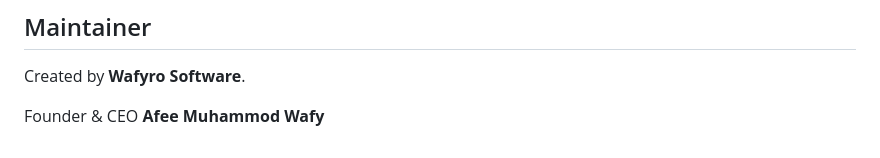
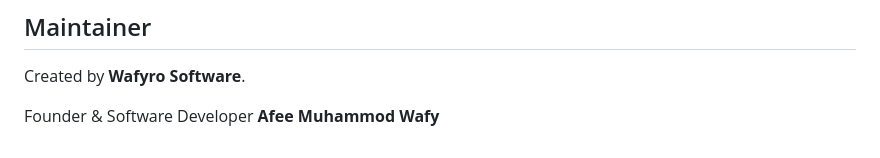
Before and after one commit to afeemuhammodwafy1/hishabledger, a Markdown page: README.md, the part around the change. GitHub-like rendering.

Commit message:
Update founder title in README

```diff
--- a/README.md
+++ b/README.md
@@ -184,4 +184,4 @@ This repository does not currently include a `LICENSE` file. Until a license is
 
 Created by **Wafyro Software**.
 
-Founder & CEO **Afee Muhammod Wafy**
+Founder & Software Developer **Afee Muhammod Wafy**
```
